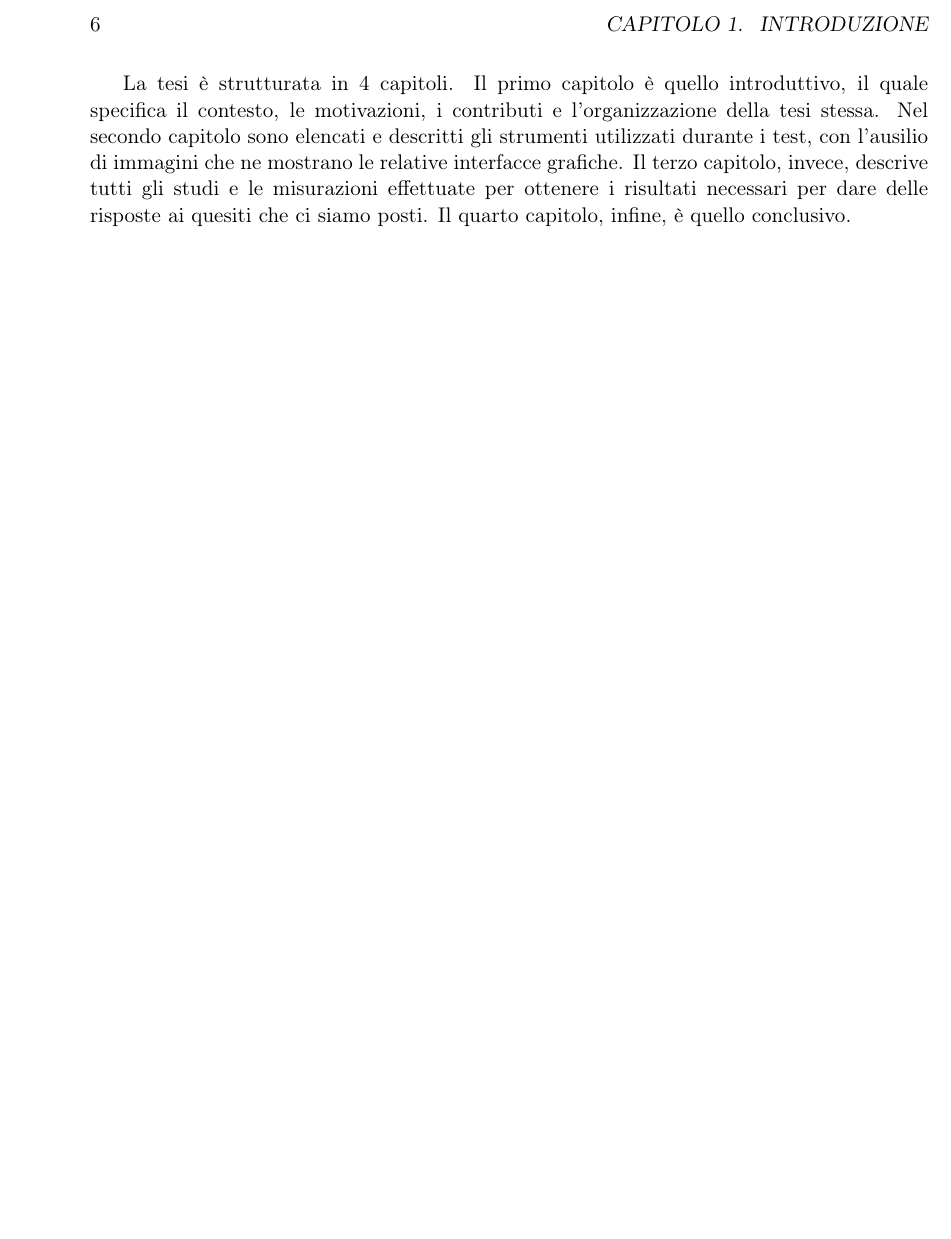
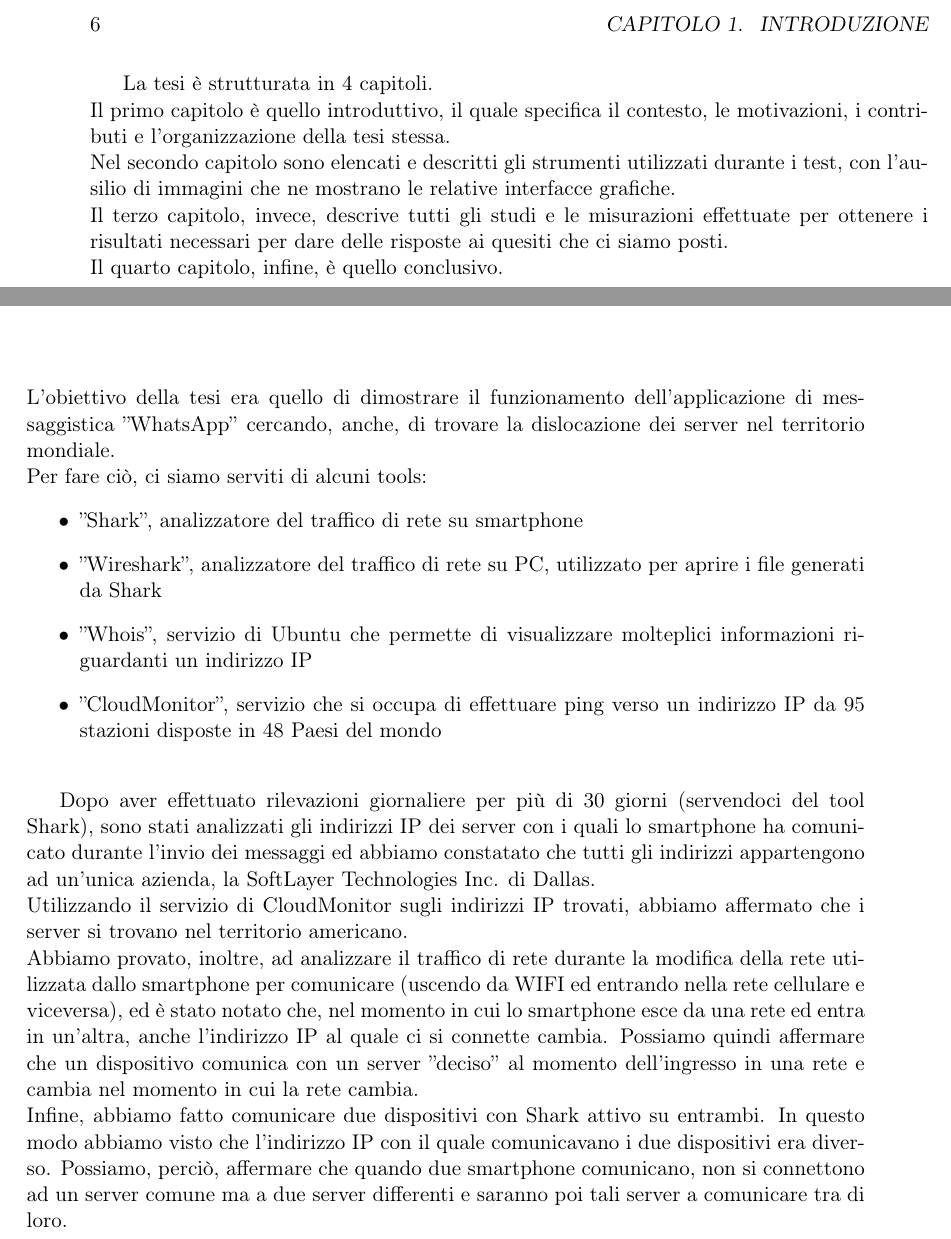
Before and after one commit to albertomarini1992/tesi, a LaTeX book (pdf-latex/relazione.tex): part of page 6 of 23 before the commit and two parts of pages 6 and 21 of 23 after it, the two joined at a grey line, cut so that both start at the same text, the shorter picture padded with empty space. Compiled offline with pdfLaTeX.

Commit message:
bozza finale

```diff
--- a/pdf-latex/relazione.tex
+++ b/pdf-latex/relazione.tex
@@ -55,10 +55,10 @@
 ~
 
 %Organizzazione - come è fatta/strutturata la tesi
-La tesi \`e strutturata in 4 capitoli.
-Il primo capitolo \`e quello introduttivo, il quale specifica il contesto, le motivazioni, i contributi e l'organizzazione della tesi stessa.
-Nel secondo capitolo sono elencati e descritti gli strumenti utilizzati durante i test, con l'ausilio di immagini che ne mostrano le relative interfacce grafiche.
-Il terzo capitolo, invece, descrive tutti gli studi e le misurazioni effettuate per ottenere i risultati necessari per dare delle risposte ai quesiti che ci siamo posti.
+La tesi \`e strutturata in 4 capitoli.\\
+Il primo capitolo \`e quello introduttivo, il quale specifica il contesto, le motivazioni, i contributi e l'organizzazione della tesi stessa.\\
+Nel secondo capitolo sono elencati e descritti gli strumenti utilizzati durante i test, con l'ausilio di immagini che ne mostrano le relative interfacce grafiche. \\
+Il terzo capitolo, invece, descrive tutti gli studi e le misurazioni effettuate per ottenere i risultati necessari per dare delle risposte ai quesiti che ci siamo posti.\\
 Il quarto capitolo, infine, \`e quello conclusivo.
 
 \chapter{Strumenti utilizzati}
@@ -428,7 +428,21 @@
 
 
 \chapter{Conclusioni}
+L'obiettivo della tesi era quello di dimostrare il funzionamento dell'applicazione di messaggistica ''WhatsApp'' cercando, anche, di trovare la dislocazione dei server nel territorio mondiale.\\
+Per fare ci\`o, ci siamo serviti di alcuni tools:
+\begin{itemize}
+\item ''Shark'', analizzatore del traffico di rete su smartphone
+\item ''Wireshark'', analizzatore del traffico di rete su PC, utilizzato per aprire i file generati da Shark
+\item ''Whois'', servizio di Ubuntu che permette di visualizzare molteplici informazioni riguardanti un indirizzo IP
+\item ''CloudMonitor'', servizio che si occupa di effettuare ping verso un indirizzo IP da 95 stazioni disposte in 48 Paesi del mondo
+\end{itemize}
 
+~
+
+Dopo aver effettuato rilevazioni giornaliere per pi\`u di 30 giorni (servendoci del tool Shark), sono stati analizzati gli indirizzi IP dei server con i quali lo smartphone ha comunicato durante l'invio dei messaggi ed abbiamo constatato che tutti gli indirizzi appartengono ad un'unica azienda, la SoftLayer Technologies Inc. di Dallas.\\
+Utilizzando il servizio di CloudMonitor sugli indirizzi IP trovati, abbiamo affermato che i server si trovano nel territorio americano.\\
+Abbiamo provato, inoltre, ad analizzare il traffico di rete durante la modifica della rete utilizzata dallo smartphone per comunicare (uscendo da WIFI ed entrando nella rete cellulare e viceversa), ed \`e stato notato che, nel momento in cui lo smartphone esce da una rete ed entra in un'altra, anche l'indirizzo IP al quale ci si connette cambia. Possiamo quindi affermare che un dispositivo comunica con un server ''deciso'' al momento dell'ingresso in una rete e cambia nel momento in cui la rete cambia.\\
+Infine, abbiamo fatto comunicare due dispositivi con Shark attivo su entrambi. In questo modo abbiamo visto che l'indirizzo IP con il quale comunicavano i due dispositivi era diverso. Possiamo, perci\`o, affermare che quando due smartphone comunicano, non si connettono ad un server comune ma a due server differenti e saranno poi tali server a comunicare tra di loro.
 
 \begin{thebibliography}{}
 \bibitem{rif1} \emph{http://www.whatsapp.com}
```
Also changed, not shown: pdf-latex/relazione-frn.pdf, pdf-latex/relazione.pdf, 3 other files.
